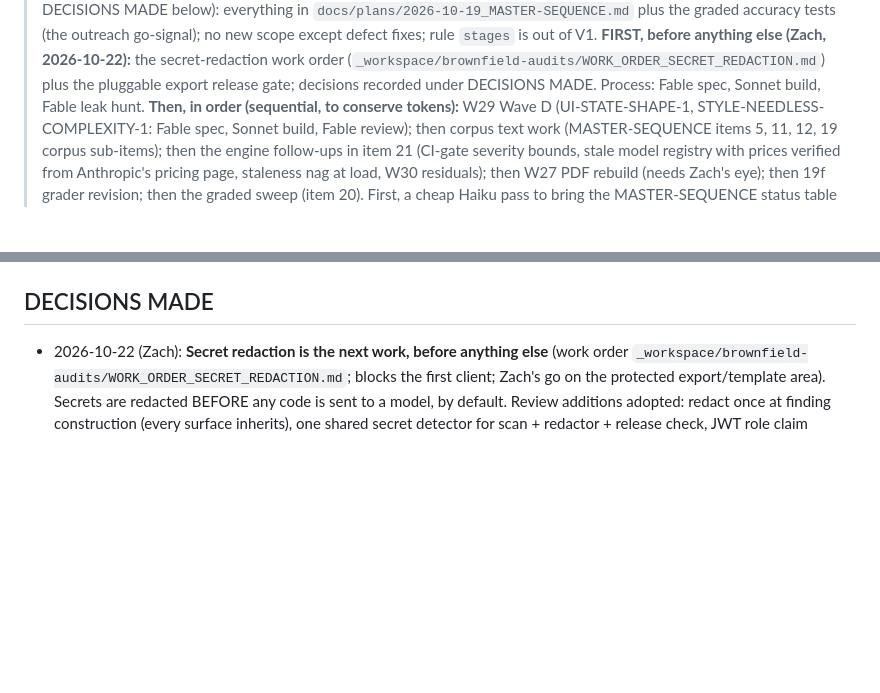
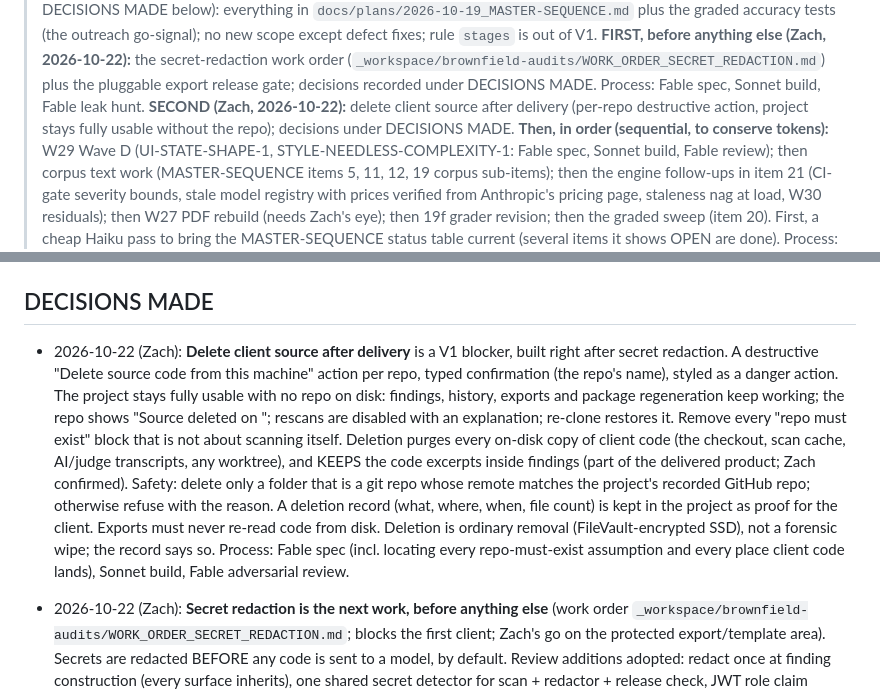
Before and after one commit to zernst3/camerata-orchestrator, a Markdown page: docs/OVERNIGHT_DECISIONS.md, 2 parts joined by grey strips. Drawn GitHub-style; blank space fills up the shorter version.

Commit message:
docs: record delete-client-source-after-delivery decisions (V1 blocker, after secret redaction)
Co-Authored-By: Claude Opus 5.5 <noreply@anthropic.com>

```diff
--- a/docs/OVERNIGHT_DECISIONS.md
+++ b/docs/OVERNIGHT_DECISIONS.md
@@ -16,6 +16,8 @@
 > **FIRST, before anything else (Zach, 2026-10-22):** the secret-redaction work order
 > (`_workspace/brownfield-audits/WORK_ORDER_SECRET_REDACTION.md`) plus the pluggable export release
 > gate; decisions recorded under DECISIONS MADE. Process: Fable spec, Sonnet build, Fable leak hunt.
+> **SECOND (Zach, 2026-10-22):** delete client source after delivery (per-repo destructive action,
+> project stays fully usable without the repo); decisions under DECISIONS MADE.
 > **Then, in order (sequential, to conserve tokens):** W29 Wave D (UI-STATE-SHAPE-1,
 > STYLE-NEEDLESS-COMPLEXITY-1: Fable spec, Sonnet build, Fable review); then corpus text work
 > (MASTER-SEQUENCE items 5, 11, 12, 19 corpus sub-items); then the engine follow-ups in item 21
@@ -45,6 +47,21 @@ commit sits on the branch ready for review + push.
   these fields, so (b) as a standalone chore and (b) as sweep output are separate questions.
 
 ## DECISIONS MADE
+
+- 2026-10-22 (Zach): **Delete client source after delivery** is a V1 blocker, built right after
+  secret redaction. A destructive "Delete source code from this machine" action per repo, typed
+  confirmation (the repo's name), styled as a danger action. The project stays fully usable with no
+  repo on disk: findings, history, exports and package regeneration keep working; the repo shows
+  "Source deleted on <date>"; rescans are disabled with an explanation; re-clone restores it.
+  Remove every "repo must exist" block that is not about scanning itself. Deletion purges every
+  on-disk copy of client code (the checkout, scan cache, AI/judge transcripts, any worktree), and
+  KEEPS the code excerpts inside findings (part of the delivered product; Zach confirmed). Safety:
+  delete only a folder that is a git repo whose remote matches the project's recorded GitHub repo;
+  otherwise refuse with the reason. A deletion record (what, where, when, file count) is kept in
+  the project as proof for the client. Exports must never re-read code from disk. Deletion is
+  ordinary removal (FileVault-encrypted SSD), not a forensic wipe; the record says so. Process:
+  Fable spec (incl. locating every repo-must-exist assumption and every place client code lands),
+  Sonnet build, Fable adversarial review.
 
 - 2026-10-22 (Zach): **Secret redaction is the next work, before anything else** (work order
   `_workspace/brownfield-audits/WORK_ORDER_SECRET_REDACTION.md`; blocks the first client; Zach's
```
